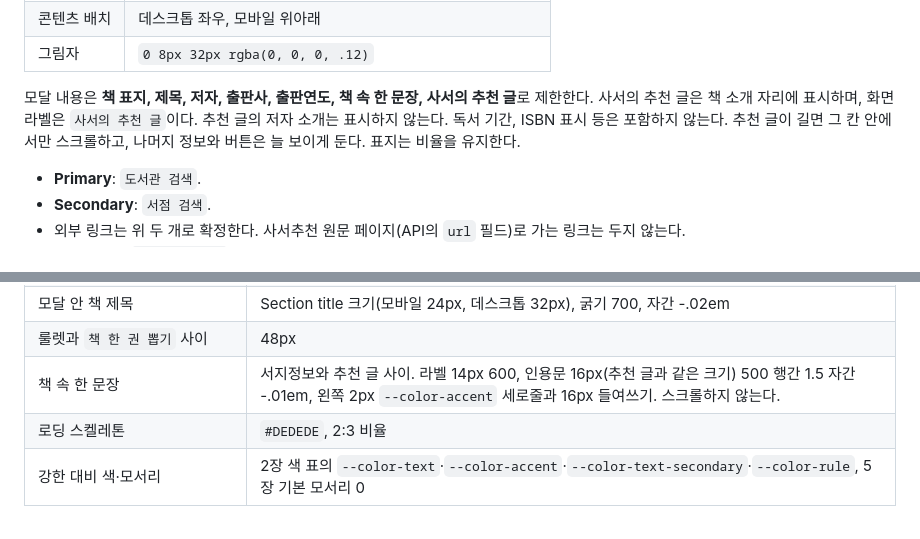
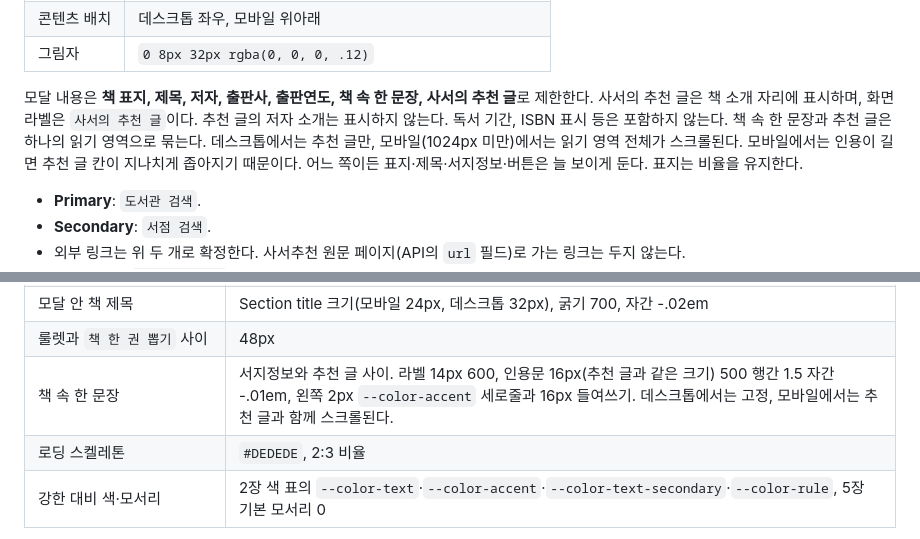
Before and after one commit to uyeon0/random-shelf, a Markdown page: docs/DESIGN.md, 2 parts joined by grey strips. Rendered like a GitHub page.

Commit message:
docs: 모달 읽기 영역의 스크롤 규칙 반영

```diff
--- a/docs/DESIGN.md
+++ b/docs/DESIGN.md
@@ -135,7 +135,7 @@ Display는 다른 단계보다 크고 굵게(700), 행간은 좁게(1.15) 잡아
 | 콘텐츠 배치 | 데스크톱 좌우, 모바일 위아래 |
 | 그림자 | `0 8px 32px rgba(0, 0, 0, .12)` |
 
-모달 내용은 **책 표지, 제목, 저자, 출판사, 출판연도, 책 속 한 문장, 사서의 추천 글**로 제한한다. 사서의 추천 글은 책 소개 자리에 표시하며, 화면 라벨은 `사서의 추천 글`이다. 추천 글의 저자 소개는 표시하지 않는다. 독서 기간, ISBN 표시 등은 포함하지 않는다. 추천 글이 길면 그 칸 안에서만 스크롤하고, 나머지 정보와 버튼은 늘 보이게 둔다. 표지는 비율을 유지한다.
+모달 내용은 **책 표지, 제목, 저자, 출판사, 출판연도, 책 속 한 문장, 사서의 추천 글**로 제한한다. 사서의 추천 글은 책 소개 자리에 표시하며, 화면 라벨은 `사서의 추천 글`이다. 추천 글의 저자 소개는 표시하지 않는다. 독서 기간, ISBN 표시 등은 포함하지 않는다. 책 속 한 문장과 추천 글은 하나의 읽기 영역으로 묶는다. 데스크톱에서는 추천 글만, 모바일(1024px 미만)에서는 읽기 영역 전체가 스크롤된다. 모바일에서는 인용이 길면 추천 글 칸이 지나치게 좁아지기 때문이다. 어느 쪽이든 표지·제목·서지정보·버튼은 늘 보이게 둔다. 표지는 비율을 유지한다.
 
 - **Primary**: `도서관 검색`.
 - **Secondary**: `서점 검색`.
@@ -360,6 +360,6 @@ WCAG **2.2 AA 지향**. 아래 항목을 실제 브라우저와 보조기기에
 | 폰트 fallback | Pretendard → `sans-serif` |
 | 모달 안 책 제목 | Section title 크기(모바일 24px, 데스크톱 32px), 굵기 700, 자간 -.02em |
 | 룰렛과 `책 한 권 뽑기` 사이 | 48px |
-| 책 속 한 문장 | 서지정보와 추천 글 사이. 라벨 14px 600, 인용문 16px(추천 글과 같은 크기) 500 행간 1.5 자간 -.01em, 왼쪽 2px `--color-accent` 세로줄과 16px 들여쓰기. 스크롤하지 않는다. |
+| 책 속 한 문장 | 서지정보와 추천 글 사이. 라벨 14px 600, 인용문 16px(추천 글과 같은 크기) 500 행간 1.5 자간 -.01em, 왼쪽 2px `--color-accent` 세로줄과 16px 들여쓰기. 데스크톱에서는 고정, 모바일에서는 추천 글과 함께 스크롤된다. |
 | 로딩 스켈레톤 | `#DEDEDE`, 2:3 비율 |
 | 강한 대비 색·모서리 | 2장 색 표의 `--color-text`·`--color-accent`·`--color-text-secondary`·`--color-rule`, 5장 기본 모서리 0 |
```
